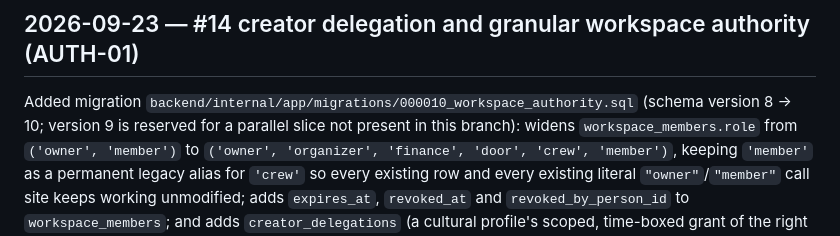
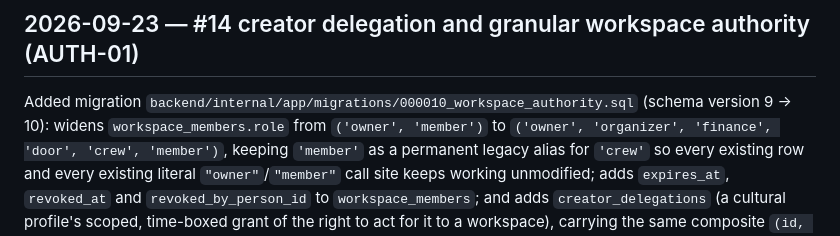
Before and after one commit to PatrickFanella/subcult-os, a Markdown page: docs/development/execution-log.md, the part around the change. Rendered like a GitHub page.

Commit message:
docs(auth): state the real schema version step after rebase
Co-Authored-By: Claude Fable 5.1 <noreply@anthropic.com>

```diff
--- a/docs/development/execution-log.md
+++ b/docs/development/execution-log.md
@@ -3,8 +3,7 @@
 ## 2026-09-23 — #14 creator delegation and granular workspace authority (AUTH-01)
 
 Added migration `backend/internal/app/migrations/000010_workspace_authority.sql`
-(schema version 8 → 10; version 9 is reserved for a parallel slice not
-present in this branch): widens `workspace_members.role` from
+(schema version 9 → 10): widens `workspace_members.role` from
 `('owner', 'member')` to `('owner', 'organizer', 'finance', 'door', 'crew',
 'member')`, keeping `'member'` as a permanent legacy alias for `'crew'` so
 every existing row and every existing literal `"owner"`/`"member"` call site
```
